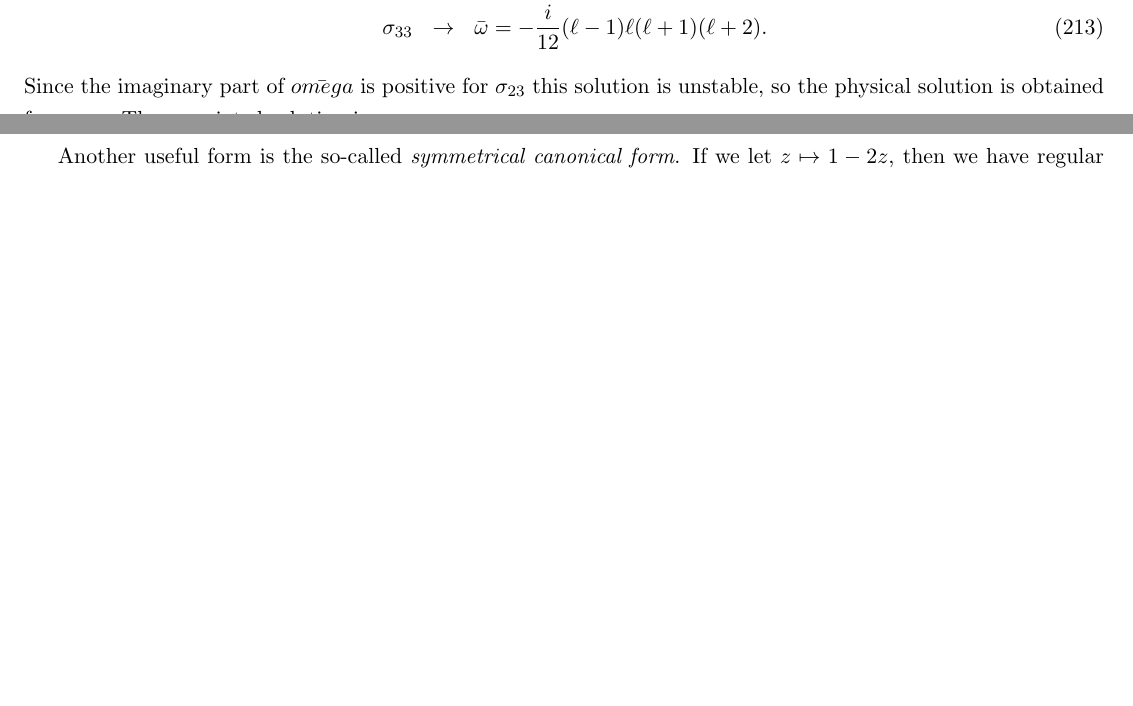
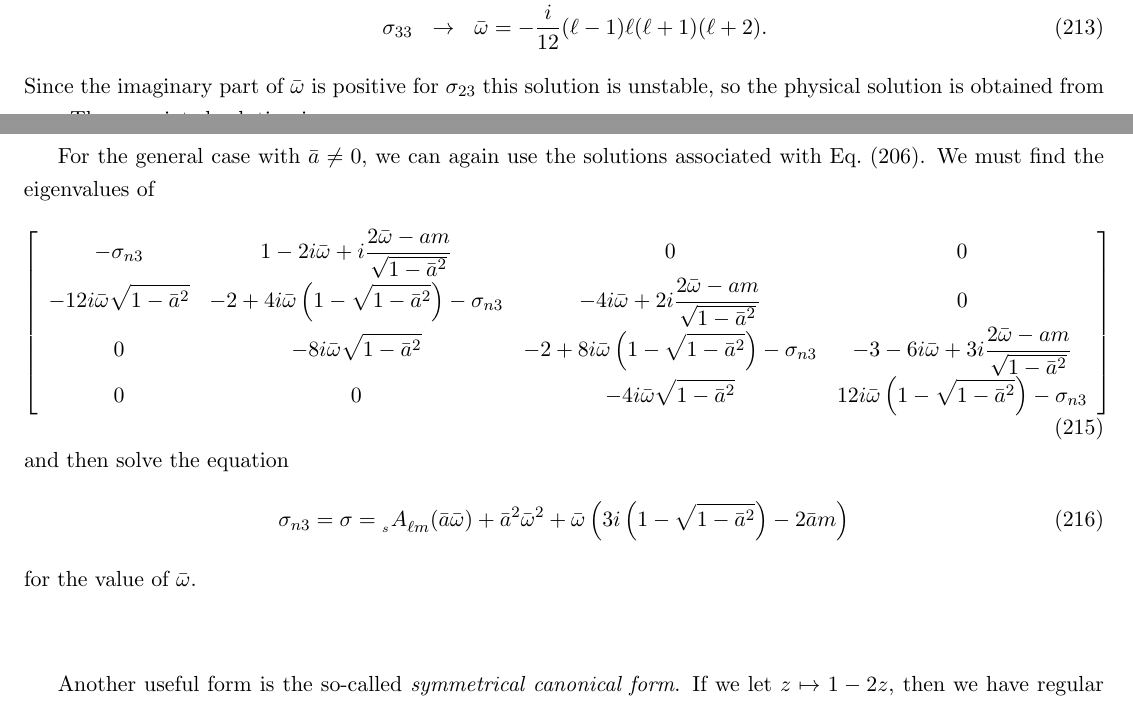
Before and after one commit to patim/QNM, a LaTeX document (QNM.tex): two parts of pages 23 and 24 of 24 before the commit and two parts of pages 23 and 24 of 25 after it, joined at a grey line, cut so that both start at the same text, the shorter picture padded with empty space. Compiled offline with pdfLaTeX.

Commit message:
fixed typos and added more to polynomial solutions

```diff
--- a/QNM.tex
+++ b/QNM.tex
@@ -1438,14 +1438,41 @@ two solutions, we have
   \quad\sigma_{23}&\to&\bar\omega=\frac{i}{12}(\ell-1)\ell(\ell+1)(\ell+2), \\
   \quad\sigma_{33}&\to&\bar\omega=-\frac{i}{12}(\ell-1)\ell(\ell+1)(\ell+2).
 \end{eqnarray}
-Since the imaginary part of $\bar{omega}$ is positive for
+Since the imaginary part of $\bar\omega$ is positive for
 $\sigma_{23}$ this solution is unstable, so the physical solution is
 obtained from $\sigma_{33}$.  The associated solution is
 \begin{equation}
-  Hc_{33}(p,\gamma,\delta;z) = z^2-2z^3.
-\end{equation}
-
-
+  Hc_{33}(i\bar\omega,-1,-1+4i\bar\omega;z) = z^2-2z^3.
+\end{equation}
+
+For the general case with $\bar{a}\ne0$, we can again use the
+solutions associated with Eq.~(\ref{eq:local_sol_z0a}).  We must find
+the eigenvalues of
+\begin{equation}
+  \left[\begin{array}{cccc}
+    -\sigma_{n3} &
+    1-2i\bar\omega+i\frac{2\bar\omega-am}{\sqrt{1-\bar{a}^2}} &
+    0 & 0 \\
+    -12i\bar\omega\sqrt{1-\bar{a}^2} &
+    -2 + 4i\bar\omega\left(1-\sqrt{1-\bar{a}^2}\right) - \sigma_{n3} &
+    -4i\bar\omega + 2i\frac{2\bar\omega-am}{\sqrt{1-\bar{a}^2}} &
+    0 \\
+    0 & -8i\bar\omega\sqrt{1-\bar{a}^2} &
+    -2 + 8i\bar\omega\left(1-\sqrt{1-\bar{a}^2}\right) - \sigma_{n3} &
+    -3 - 6i\bar\omega + 3i\frac{2\bar\omega-am}{\sqrt{1-\bar{a}^2}} \\
+    0 & 0 & -4i\bar\omega\sqrt{1-\bar{a}^2} &
+    12i\bar\omega\left(1-\sqrt{1-\bar{a}^2}\right) - \sigma_{n3}
+  \end{array}\right]
+\end{equation}
+and then solve the equation
+\begin{equation}
+  \sigma_{n3}=\sigma = \scA{s}{\ell{m}}{\bar{a}\bar\omega}
+    + \bar{a}^2\bar\omega^2 + \bar\omega\left(
+       3i\left(1-\sqrt{1-\bar{a}^2}\right) - 2\bar{a}m\right)
+\end{equation}
+for the value of $\bar\omega$.
+
+\vspace*{0.5in}
 
 Another useful form is the so-called {\em symmetrical canonical form}.  If
 we let $z\mapsto 1-2z$, then we have regular singular points at $z=\pm1$
```
Also changed, not shown: QNM.tex (4 more changed lines).
